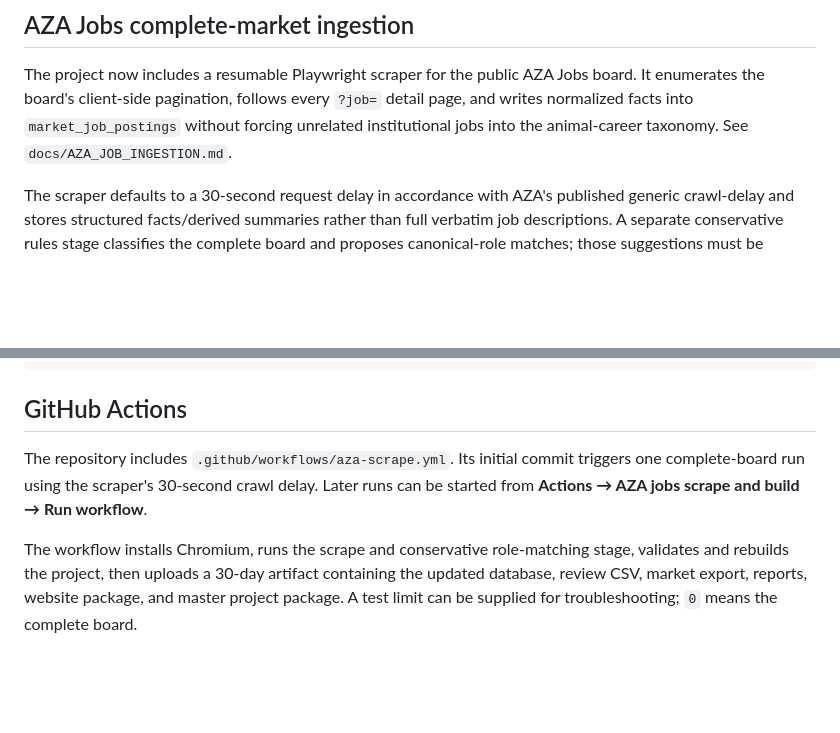
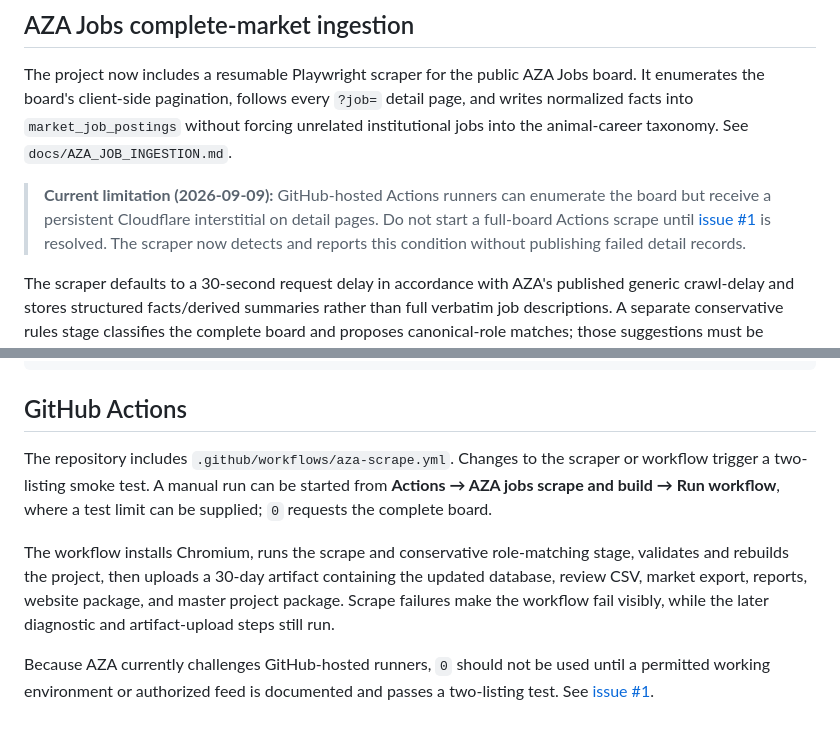
Before and after one commit to adichiara/animal_career_explorer, a Markdown page: README.md, 2 parts joined by grey strips. GitHub-like rendering; blank space fills up the shorter version.

Commit message:
Link AZA ingestion limitation and tracking issue

```diff
--- a/README.md
+++ b/README.md
@@ -104,6 +104,8 @@ See `docs/DATA_MODEL.md` and `docs/RESEARCH_WORKFLOW.md` for detail.
 
 The project now includes a resumable Playwright scraper for the public AZA Jobs board. It enumerates the board's client-side pagination, follows every `?job=` detail page, and writes normalized facts into `market_job_postings` without forcing unrelated institutional jobs into the animal-career taxonomy. See `docs/AZA_JOB_INGESTION.md`.
 
+> **Current limitation (2026-09-09):** GitHub-hosted Actions runners can enumerate the board but receive a persistent Cloudflare interstitial on detail pages. Do not start a full-board Actions scrape until [issue #1](https://github.com/adichiara/animal_career_explorer/issues/1) is resolved. The scraper now detects and reports this condition without publishing failed detail records.
+
 The scraper defaults to a 30-second request delay in accordance with AZA's published generic crawl-delay and stores structured facts/derived summaries rather than full verbatim job descriptions. A separate conservative rules stage classifies the complete board and proposes canonical-role matches; those suggestions must be reviewed before they appear as career evidence in the website.
 
 Run in a network-enabled environment:
@@ -124,6 +126,8 @@ python scripts/build_artifacts.py
 
 ## GitHub Actions
 
-The repository includes `.github/workflows/aza-scrape.yml`. Its initial commit triggers one complete-board run using the scraper's 30-second crawl delay. Later runs can be started from **Actions → AZA jobs scrape and build → Run workflow**.
+The repository includes `.github/workflows/aza-scrape.yml`. Changes to the scraper or workflow trigger a two-listing smoke test. A manual run can be started from **Actions → AZA jobs scrape and build → Run workflow**, where a test limit can be supplied; `0` requests the complete board.
 
-The workflow installs Chromium, runs the scrape and conservative role-matching stage, validates and rebuilds the project, then uploads a 30-day artifact containing the updated database, review CSV, market export, reports, website package, and master project package. A test limit can be supplied for troubleshooting; `0` means the complete board.
+The workflow installs Chromium, runs the scrape and conservative role-matching stage, validates and rebuilds the project, then uploads a 30-day artifact containing the updated database, review CSV, market export, reports, website package, and master project package. Scrape failures make the workflow fail visibly, while the later diagnostic and artifact-upload steps still run.
+
+Because AZA currently challenges GitHub-hosted runners, `0` should not be used until a permitted working environment or authorized feed is documented and passes a two-listing test. See [issue #1](https://github.com/adichiara/animal_career_explorer/issues/1).
```
